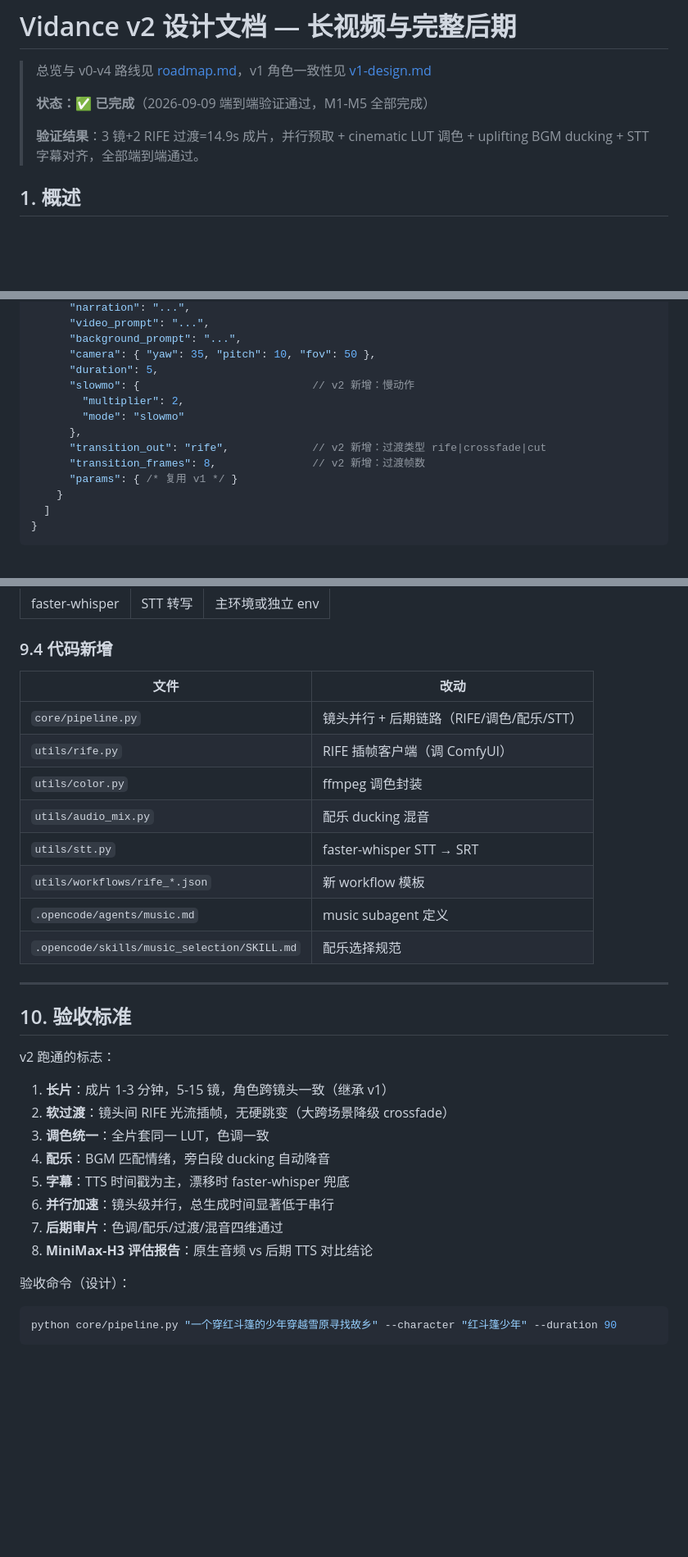
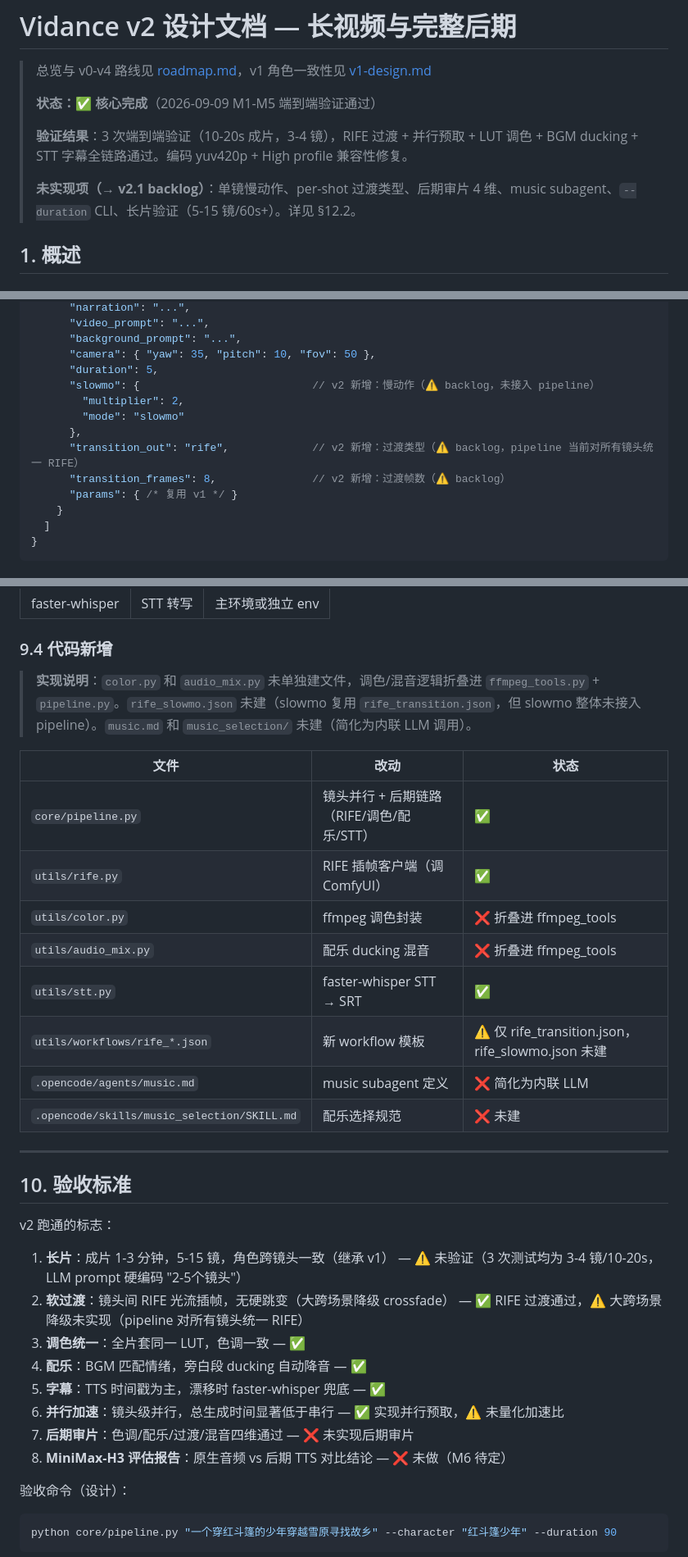
Before and after one commit to ChangHsinYuan/yuqingcup2026, a Markdown page: docs/v2-design.md, 3 parts joined by grey strips. Shown at 82% size. GitHub-like rendering; blank space fills up the shorter version.

````diff
--- a/docs/v2-design.md
+++ b/docs/v2-design.md
@@ -2,9 +2,11 @@
 
 > 总览与 v0-v4 路线见 [roadmap.md](./roadmap.md)，v1 角色一致性见 [v1-design.md](./v1-design.md)
 >
-> **状态：✅ 已完成**（2026-09-09 端到端验证通过，M1-M5 全部完成）
+> **状态：✅ 核心完成**（2026-09-09 M1-M5 端到端验证通过）
 >
-> **验证结果**：3 镜+2 RIFE 过渡=14.9s 成片，并行预取 + cinematic LUT 调色 + uplifting BGM ducking + STT 字幕对齐，全部端到端通过。
+> **验证结果**：3 次端到端验证（10-20s 成片，3-4 镜），RIFE 过渡 + 并行预取 + LUT 调色 + BGM ducking + STT 字幕全链路通过。编码 yuv420p + High profile 兼容性修复。
+>
+> **未实现项（→ v2.1 backlog）**：单镜慢动作、per-shot 过渡类型、后期审片 4 维、music subagent、`--duration` CLI、长片验证（5-15 镜/60s+）。详见 §12.2。
 
 ## 1. 概述
 
@@ -277,12 +281,12 @@ MiniMax-H3（8188）支持 joint AV latent（视频+音频同时生成），节
       "background_prompt": "...",
       "camera": { "yaw": 35, "pitch": 10, "fov": 50 },
       "duration": 5,
-      "slowmo": {                           // v2 新增：慢动作
+      "slowmo": {                           // v2 新增：慢动作（⚠️ backlog，未接入 pipeline）
         "multiplier": 2,
         "mode": "slowmo"
       },
-      "transition_out": "rife",             // v2 新增：过渡类型 rife|crossfade|cut
-      "transition_frames": 8,               // v2 新增：过渡帧数
+      "transition_out": "rife",             // v2 新增：过渡类型（⚠️ backlog，pipeline 当前对所有镜头统一 RIFE）
+      "transition_frames": 8,               // v2 新增：过渡帧数（⚠️ backlog）
       "params": { /* 复用 v1 */ }
     }
   ]
@@ -455,16 +463,18 @@ director → task → music subagent
 
 ### 9.4 代码新增
 
-| 文件 | 改动 |
-|------|------|
-| `core/pipeline.py` | 镜头并行 + 后期链路（RIFE/调色/配乐/STT） |
-| `utils/rife.py` | RIFE 插帧客户端（调 ComfyUI） |
-| `utils/color.py` | ffmpeg 调色封装 |
-| `utils/audio_mix.py` | 配乐 ducking 混音 |
-| `utils/stt.py` | faster-whisper STT → SRT |
-| `utils/workflows/rife_*.json` | 新 workflow 模板 |
-| `.opencode/agents/music.md` | music subagent 定义 |
-| `.opencode/skills/music_selection/SKILL.md` | 配乐选择规范 |
+> **实现说明**：`color.py` 和 `audio_mix.py` 未单独建文件，调色/混音逻辑折叠进 `ffmpeg_tools.py` + `pipeline.py`。`rife_slowmo.json` 未建（slowmo 复用 `rife_transition.json`，但 slowmo 整体未接入 pipeline）。`music.md` 和 `music_selection/` 未建（简化为内联 LLM 调用）。
+
+| 文件 | 改动 | 状态 |
+|------|------|------|
+| `core/pipeline.py` | 镜头并行 + 后期链路（RIFE/调色/配乐/STT） | ✅ |
+| `utils/rife.py` | RIFE 插帧客户端（调 ComfyUI） | ✅ |
+| `utils/color.py` | ffmpeg 调色封装 | ❌ 折叠进 ffmpeg_tools |
+| `utils/audio_mix.py` | 配乐 ducking 混音 | ❌ 折叠进 ffmpeg_tools |
+| `utils/stt.py` | faster-whisper STT → SRT | ✅ |
+| `utils/workflows/rife_*.json` | 新 workflow 模板 | ⚠️ 仅 rife_transition.json，rife_slowmo.json 未建 |
+| `.opencode/agents/music.md` | music subagent 定义 | ❌ 简化为内联 LLM |
+| `.opencode/skills/music_selection/SKILL.md` | 配乐选择规范 | ❌ 未建 |
 
 ---
 
@@ -472,14 +482,14 @@ director → task → music subagent
 
 v2 跑通的标志：
 
-1. **长片**：成片 1-3 分钟，5-15 镜，角色跨镜头一致（继承 v1）
-2. **软过渡**：镜头间 RIFE 光流插帧，无硬跳变（大跨场景降级 crossfade）
-3. **调色统一**：全片套同一 LUT，色调一致
-4. **配乐**：BGM 匹配情绪，旁白段 ducking 自动降音
-5. **字幕**：TTS 时间戳为主，漂移时 faster-whisper 兜底
-6. **并行加速**：镜头级并行，总生成时间显著低于串行
-7. **后期审片**：色调/配乐/过渡/混音四维通过
-8. **MiniMax-H3 评估报告**：原生音频 vs 后期 TTS 对比结论
+1. **长片**：成片 1-3 分钟，5-15 镜，角色跨镜头一致（继承 v1） — ⚠️ 未验证（3 次测试均为 3-4 镜/10-20s，LLM prompt 硬编码 "2-5个镜头"）
+2. **软过渡**：镜头间 RIFE 光流插帧，无硬跳变（大跨场景降级 crossfade） — ✅ RIFE 过渡通过，⚠️ 大跨场景降级未实现（pipeline 对所有镜头统一 RIFE）
+3. **调色统一**：全片套同一 LUT，色调一致 — ✅
+4. **配乐**：BGM 匹配情绪，旁白段 ducking 自动降音 — ✅
+5. **字幕**：TTS 时间戳为主，漂移时 faster-whisper 兜底 — ✅
+6. **并行加速**：镜头级并行，总生成时间显著低于串行 — ✅ 实现并行预取，⚠️ 未量化加速比
+7. **后期审片**：色调/配乐/过渡/混音四维通过 — ❌ 未实现后期审片
+8. **MiniMax-H3 评估报告**：原生音频 vs 后期 TTS 对比结论 — ❌ 未做（M6 待定）
 
 验收命令（设计）：
 ```bash
````
Also changed, not shown: other parts of docs/v2-design.md (+19 -1 lines), AGENTS.md (+7 -1 lines), docs/roadmap.md (+11 -3 lines).
